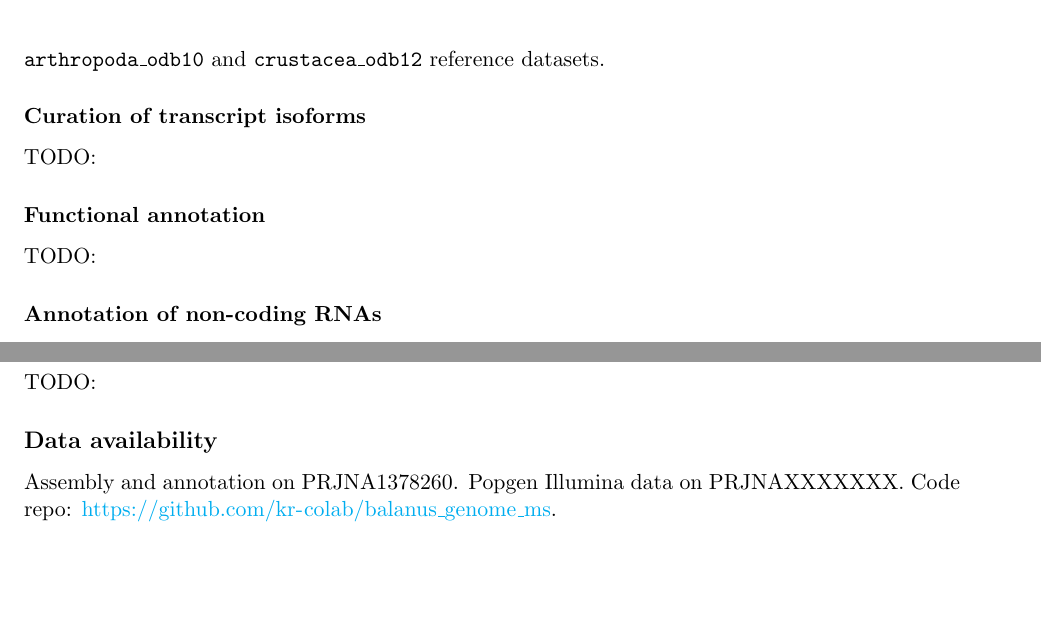
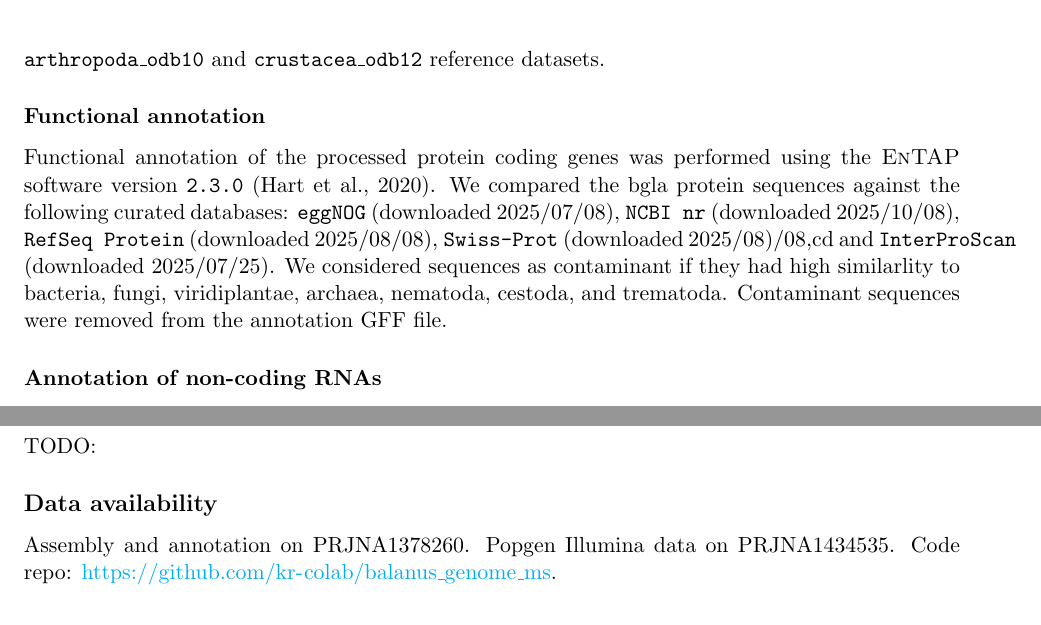
Before and after one commit to kr-colab/balanus_genome_ms, a LaTeX paper (docs/barnacle_genome_ms.tex): two parts of pages 19 and 24 of 51, joined at a grey line, cut so that both start at the same text, the shorter picture padded with empty space. Compiled offline with pdfLaTeX.

Commit message:
Added EnTap info

```diff
--- a/docs/barnacle_genome_ms.tex
+++ b/docs/barnacle_genome_ms.tex
@@ -1197,13 +1197,23 @@ individual \textsc{BRAKER} run as inputs to the \texttt{tsebra.py} script. We as
 the gene-completeness of the merged annotation using \textsc{compleasm} \texttt{protein},
 using both the \texttt{arthropoda\_odb10} and \texttt{crustacea\_odb12} reference datasets.
 
-\subsubsection*{Curation of transcript isoforms}
-
-TODO:
+% TODO: Checking some details from Taco
+% \subsubsection*{Curation of transcript isoforms}
+
+% TODO:
 
 \subsubsection*{Functional annotation}
 
-TODO:
+Functional annotation of the processed protein coding genes was performed using the
+\textsc{EnTAP} software version \texttt{2.3.0} \citep{hart_span_2020}.
+We compared the bgla{} protein sequences against the following curated databases:
+\texttt{eggNOG} (downloaded 2025/07/08),
+\texttt{NCBI nr} (downloaded 2025/10/08),
+\texttt{RefSeq Protein} (downloaded 2025/08/08),
+\texttt{Swiss-Prot} (downloaded 2025/08)/08,cd
+and \texttt{InterProScan} (downloaded 2025/07/25).
+We considered sequences as contaminant if they had high similarlity to bacteria, fungi, viridiplantae, archaea, nematoda, cestoda, and trematoda.
+Contaminant sequences were removed from the annotation GFF file.
 
 \subsubsection*{Annotation of non-coding RNAs}\label{sec:methods_ncrna}
 
@@ -1549,7 +1559,7 @@ TODO:
 
 \subsection*{Data availability}
 
-Assembly and annotation on PRJNA1378260. Popgen Illumina data on PRJNAXXXXXXX.
+Assembly and annotation on PRJNA1378260. Popgen Illumina data on PRJNA1434535.
 Code repo: \url{https://github.com/kr-colab/balanus_genome_ms}.
 
 \section*{Acknowledgments}
```
Also changed, not shown: README.md, 2 other files.
